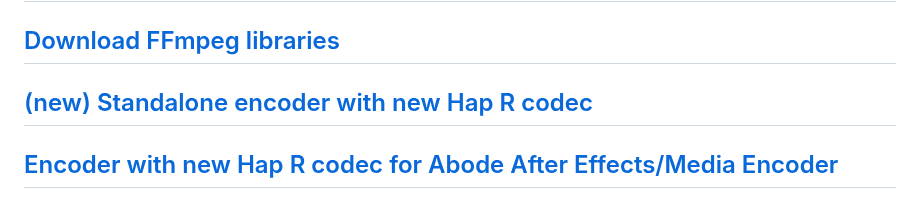
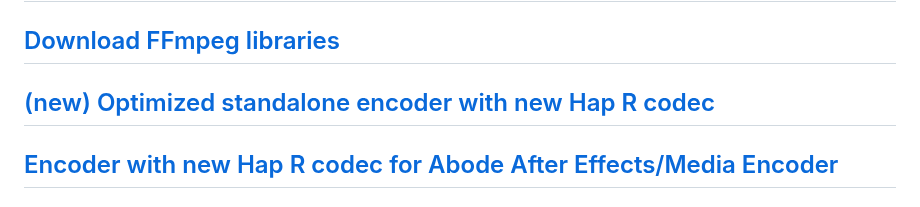
Before and after one commit to DemolitionStudios/DemolitionMediaHap, a Markdown page: README.md, the part around the change. Drawn GitHub-style.

```diff
--- a/README.md
+++ b/README.md
@@ -13,7 +13,7 @@ This repository contains the demo version and serves as an issue tracker.
 ## [Documentation](https://docs.google.com/document/d/1fck8NRF_h5w_XbArmyuprLz1m2hY27W-sOqQB1cvqZs/edit?usp=sharing)
 ## [Unity forum thread](https://forum.unity3d.com/threads/released-demolition-media-hap-multi-platform-8k-60fps-gpu-video-playback.456068/)
 ## [Download FFmpeg libraries](https://1drv.ms/u/s!AhRsdPdtJl1uhrtY1mXk1B6isj674Q?e=KfBFrL)
-## [(new) Standalone encoder with new Hap R codec](https://github.com/DemolitionStudios/shutter-encoder)
+## [(new) Optimized standalone encoder with new Hap R codec](https://github.com/DemolitionStudios/shutter-encoder)
 ## [Encoder with new Hap R codec for Abode After Effects/Media Encoder](https://jokyohapencoder.com/)
 <!---## [Hap data rate calculator](https://demolitionstudios.github.io/hap-data-rate-calculator.html))--->
 
```
